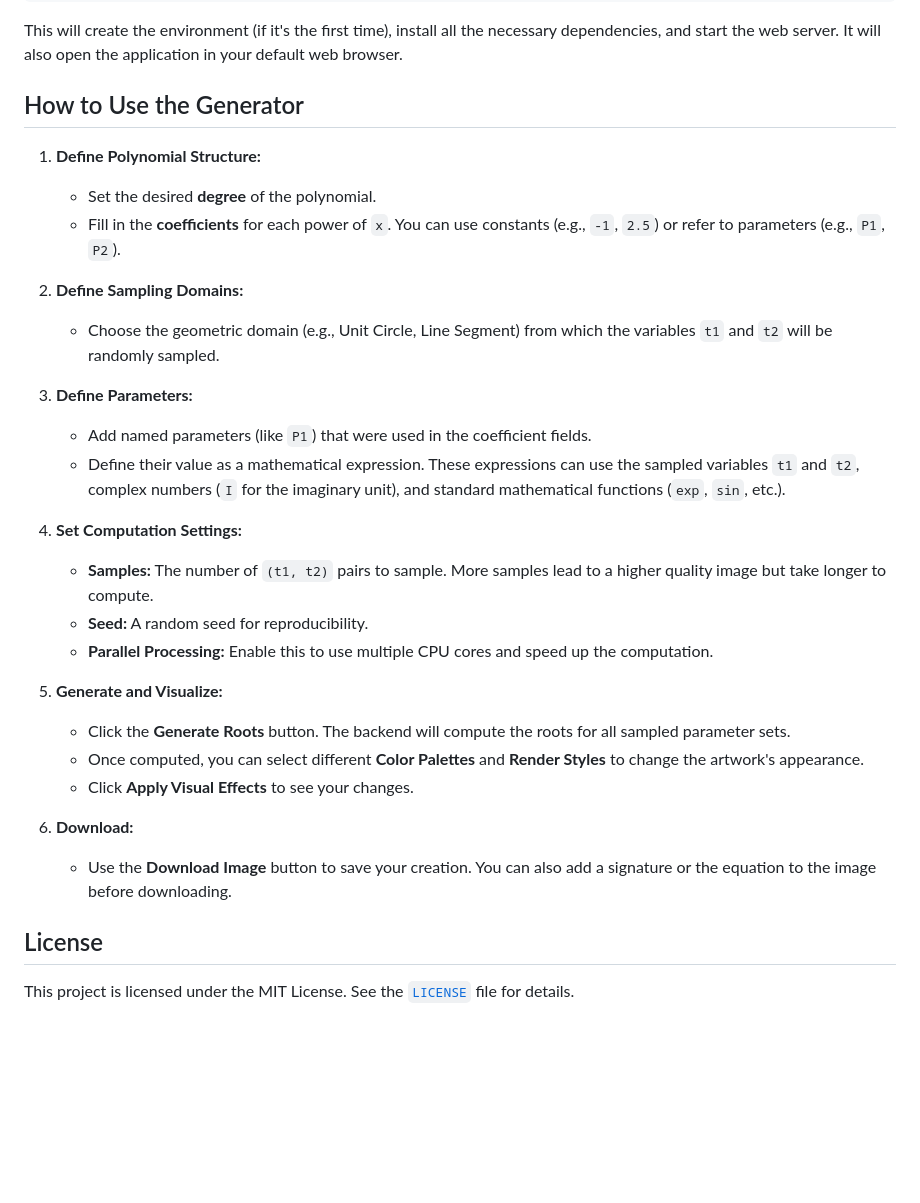
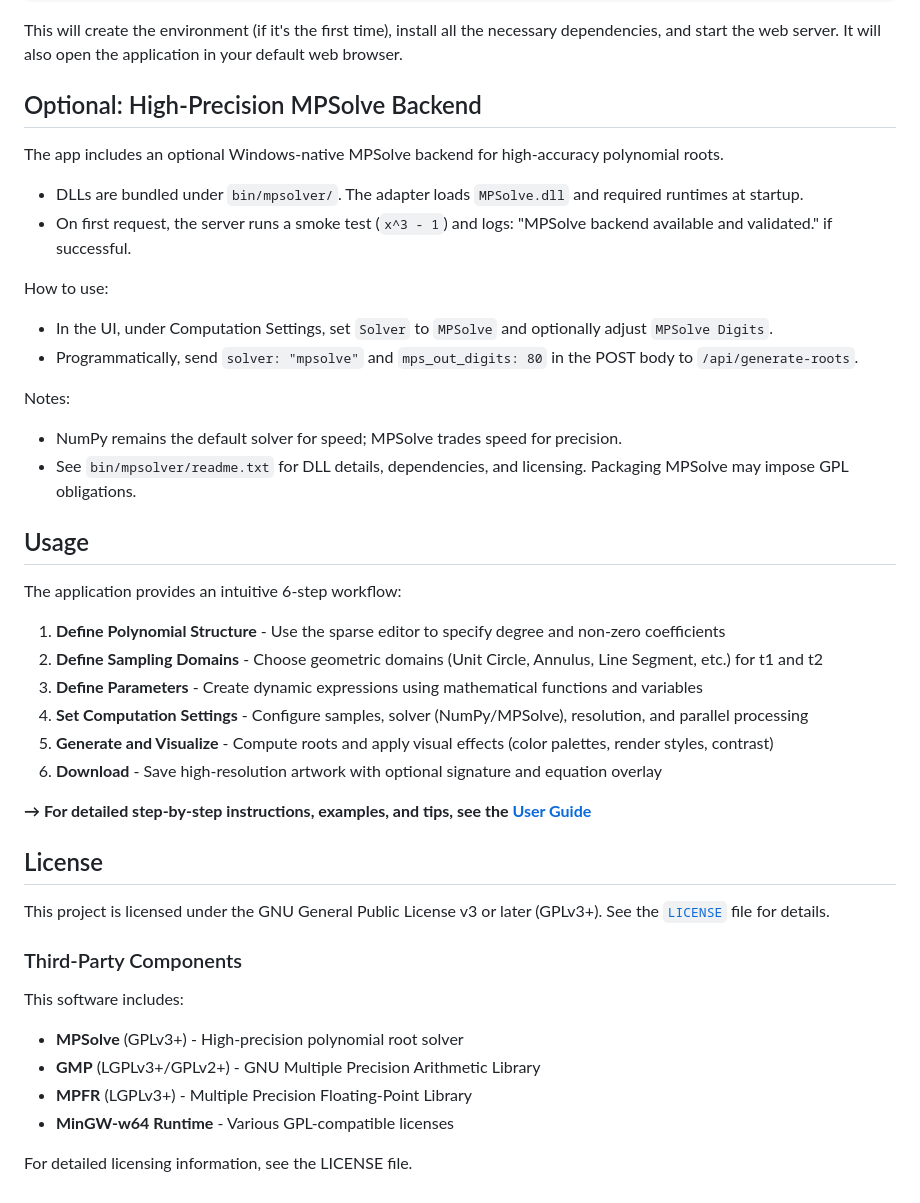
Before and after one commit to gibbenergy/Polynomial-Root-Art-Generator, a Markdown page: README.md, the part around the change printed below. GitHub-like rendering; blank space fills up the shorter version.

```diff
--- a/README.md
+++ b/README.md
@@ -49,32 +112,45 @@ Once the installation is complete, run `start.bat` to launch the application.
 
 This will create the environment (if it's the first time), install all the necessary dependencies, and start the web server. It will also open the application in your default web browser.
 
-## How to Use the Generator
+## Optional: High-Precision MPSolve Backend
 
-1.  **Define Polynomial Structure:**
-    -   Set the desired **degree** of the polynomial.
-    -   Fill in the **coefficients** for each power of `x`. You can use constants (e.g., `-1`, `2.5`) or refer to parameters (e.g., `P1`, `P2`).
+The app includes an optional Windows-native MPSolve backend for high-accuracy polynomial roots.
 
-2.  **Define Sampling Domains:**
-    -   Choose the geometric domain (e.g., Unit Circle, Line Segment) from which the variables `t1` and `t2` will be randomly sampled.
+- DLLs are bundled under `bin/mpsolver/`. The adapter loads `MPSolve.dll` and required runtimes at startup.
+- On first request, the server runs a smoke test (`x^3 - 1`) and logs: "MPSolve backend available and validated." if successful.
 
-3.  **Define Parameters:**
-    -   Add named parameters (like `P1`) that were used in the coefficient fields.
-    -   Define their value as a mathematical expression. These expressions can use the sampled variables `t1` and `t2`, complex numbers (`I` for the imaginary unit), and standard mathematical functions (`exp`, `sin`, etc.).
+How to use:
 
-4.  **Set Computation Settings:**
-    -   **Samples:** The number of `(t1, t2)` pairs to sample. More samples lead to a higher quality image but take longer to compute.
-    -   **Seed:** A random seed for reproducibility.
-    -   **Parallel Processing:** Enable this to use multiple CPU cores and speed up the computation.
+- In the UI, under Computation Settings, set `Solver` to `MPSolve` and optionally adjust `MPSolve Digits`.
+- Programmatically, send `solver: "mpsolve"` and `mps_out_digits: 80` in the POST body to `/api/generate-roots`.
 
-5.  **Generate and Visualize:**
-    -   Click the **Generate Roots** button. The backend will compute the roots for all sampled parameter sets.
-    -   Once computed, you can select different **Color Palettes** and **Render Styles** to change the artwork's appearance.
-    -   Click **Apply Visual Effects** to see your changes.
+Notes:
 
-6.  **Download:**
-    -   Use the **Download Image** button to save your creation. You can also add a signature or the equation to the image before downloading.
+- NumPy remains the default solver for speed; MPSolve trades speed for precision.
+- See `bin/mpsolver/readme.txt` for DLL details, dependencies, and licensing. Packaging MPSolve may impose GPL obligations.
+
+## Usage
+
+The application provides an intuitive 6-step workflow:
+
+1. **Define Polynomial Structure** - Use the sparse editor to specify degree and non-zero coefficients
+2. **Define Sampling Domains** - Choose geometric domains (Unit Circle, Annulus, Line Segment, etc.) for t1 and t2
+3. **Define Parameters** - Create dynamic expressions using mathematical functions and variables
+4. **Set Computation Settings** - Configure samples, solver (NumPy/MPSolve), resolution, and parallel processing
+5. **Generate and Visualize** - Compute roots and apply visual effects (color palettes, render styles, contrast)
+6. **Download** - Save high-resolution artwork with optional signature and equation overlay
+
+**→ For detailed step-by-step instructions, examples, and tips, see the [User Guide](USER_GUIDE.md)**
 
 ## License
 
-This project is licensed under the MIT License. See the [`LICENSE`](LICENSE) file for details.
+This project is licensed under the GNU General Public License v3 or later (GPLv3+). See the [`LICENSE`](LICENSE) file for details.
+
+### Third-Party Components
+This software includes:
+- **MPSolve** (GPLv3+) - High-precision polynomial root solver
+- **GMP** (LGPLv3+/GPLv2+) - GNU Multiple Precision Arithmetic Library
+- **MPFR** (LGPLv3+) - Multiple Precision Floating-Point Library
+- **MinGW-w64 Runtime** - Various GPL-compatible licenses
+
+For detailed licensing information, see the LICENSE file.
```
Also changed, not shown: other parts of README.md (+66 -3 lines), USER_GUIDE.md (added, +330 -0 lines), asset/App.jpg, 16 other files.
